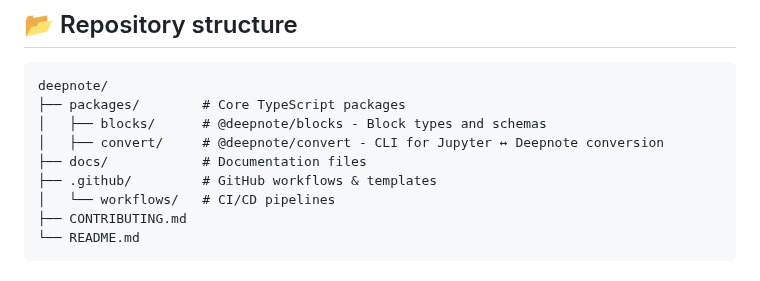
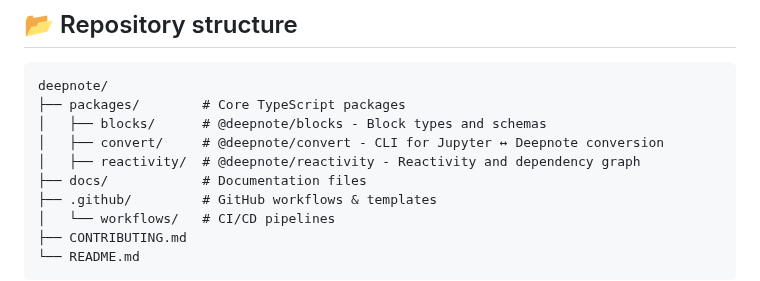
Before and after one commit to deepnote/deepnote, a Markdown page: CONTRIBUTING.md, the part around the change. Rendered like a GitHub page.

```diff
--- a/CONTRIBUTING.md
+++ b/CONTRIBUTING.md
@@ -12,6 +12,7 @@ deepnote/
 ├── packages/        # Core TypeScript packages
 │   ├── blocks/      # @deepnote/blocks - Block types and schemas
 │   ├── convert/     # @deepnote/convert - CLI for Jupyter ↔ Deepnote conversion
+│   ├── reactivity/  # @deepnote/reactivity - Reactivity and dependency graph
 ├── docs/            # Documentation files
 ├── .github/         # GitHub workflows & templates
 │   └── workflows/   # CI/CD pipelines
```
Also changed, not shown: CLAUDE.md (+1 -0 lines).
